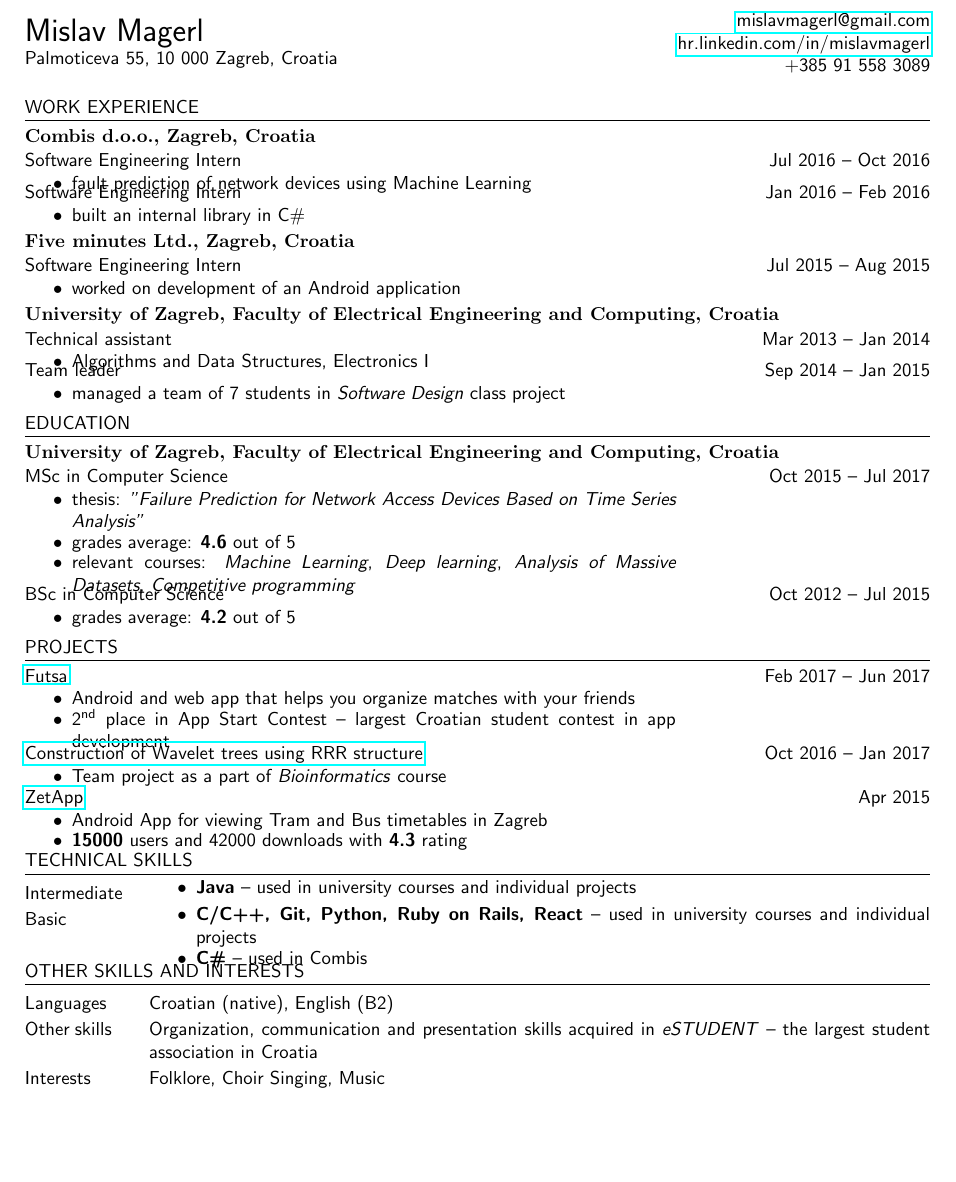
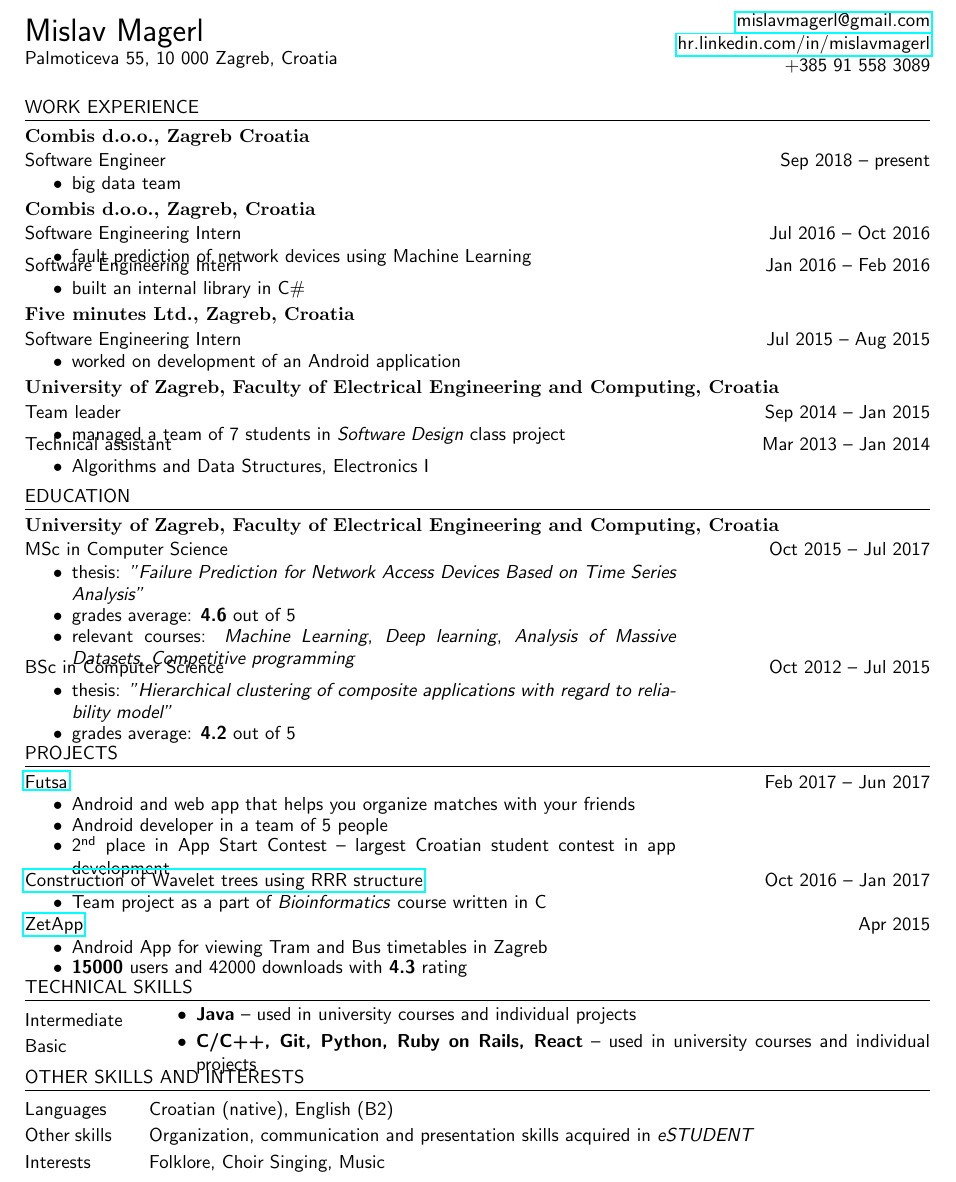
Before and after one commit to mmagerl/cv, a LaTeX CV (latex/cv.tex): part of the page, cut so that both start at the same text, the shorter picture padded with empty space. Compiled offline with pdfLaTeX.

Commit message:
Added 2017-10.

```diff
--- a/latex/cv.tex
+++ b/latex/cv.tex
@@ -65,6 +65,12 @@
 \vspace{1em}
 
 \section{work experience}
+\subsection{Combis d.o.o., Zagreb Croatia}
+\begin{period}{Software Engineer}{Sep 2018 -- present}
+	\item
+		big data team
+\end{period}
+
 \subsection{Combis d.o.o., Zagreb, Croatia}
 \begin{period}{Software Engineering Intern}{Jul 2016 -- Oct 2016}
     \item
@@ -81,11 +87,11 @@
 \end{period}
 
 \subsection{University of Zagreb, Faculty of Electrical Engineering and Computing, Croatia}
+\begin{period}{Team leader}{Sep 2014 -- Jan 2015}
+    \item managed a team of 7 students in \textit{Software Design} class project
+\end{period}
 \begin{period}{Technical assistant}{Mar 2013 -- Jan 2014}
     \item Algorithms and Data Structures, Electronics I
-\end{period}
-\begin{period}{Team leader}{Sep 2014 -- Jan 2015}
-    \item managed a team of 7 students in \textit{Software Design} class project
 \end{period}
 
 \section{education}
@@ -101,6 +107,8 @@
         \textit{Competitive programming}
 \end{period}
 \begin{period}{BSc in Computer Science}{Oct 2012 -- Jul 2015}
+	\item thesis:
+        \textit{"Hierarchical clustering of composite applications with regard to reliability model"}
     \item grades average: \textbf{4.2} out of 5
 \end{period}
 
@@ -108,6 +116,7 @@
 
 \begin{period}{\href{http://futsa.net}{Futsa}}{Feb 2017 -- Jun 2017}
 	\item Android and web app that helps you organize matches with your friends
+	\item Android developer in a team of 5 people
 	\item
 		2\textsuperscript{nd} place in App Start Contest -- largest Croatian student contest in app development
 
@@ -115,7 +124,7 @@
 
 \begin{period}{\href{https://github.com/mmagerl/bioinformatics-project}{Construction of Wavelet trees using RRR structure}}{Oct 2016 -- Jan 2017}
 	\item
-		Team project as a part of \textit{Bioinformatics} course
+		Team project as a part of \textit{Bioinformatics} course written in C
 \end{period}
 
 
@@ -133,14 +142,13 @@
     Basic &
     \begin{itemize}
         \item \textbf{C/C++, Git, Python, Ruby on Rails, React} -- used in university courses and individual projects
-        \item \textbf{C\#} -- used in Combis
     \end{itemize} \\
 \end{skills}
 
 \section{other skills and interests}
 \begin{skills}
 	Languages & Croatian (native), English (B2)  \\
-	Other skills & Organization, communication and presentation skills acquired in \textit{eSTUDENT} -- the largest student association in Croatia \\
+	Other skills & Organization, communication and presentation skills acquired in \textit{eSTUDENT}  \\
     Interests & Folklore, Choir Singing, Music \\
 \end{skills}
 
```
Also changed, not shown: cv-2017-10.pdf (added).
